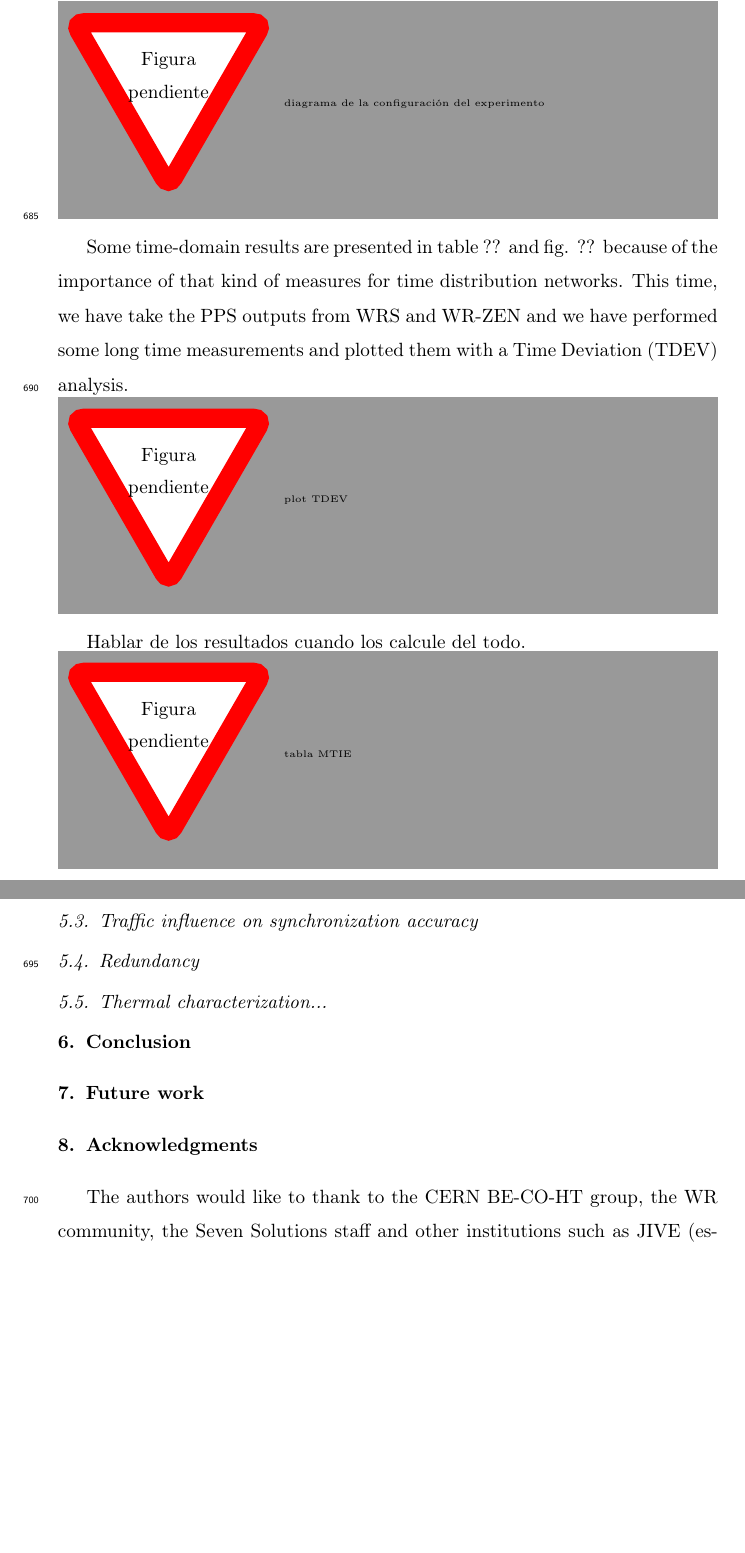
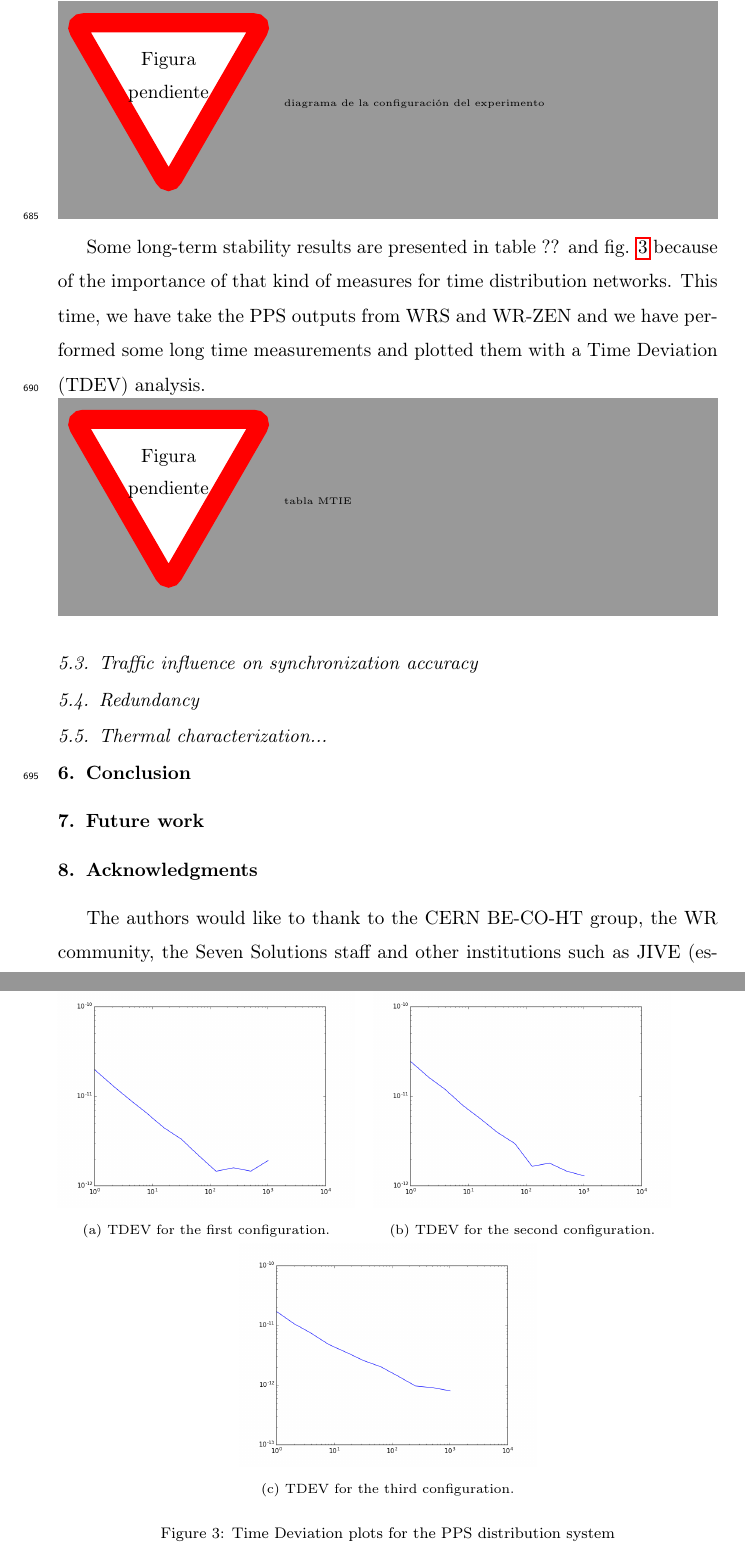
Before and after one commit to felipet/ska_paper, a LaTeX paper (paper_src/elsarticle-template.tex, which reads paper_src/sec/experiments.tex): two parts of pages 28 and 29 of 31, joined at a grey line, cut so that both start at the same text, the shorter picture padded with empty space. Compiled offline with pdfLaTeX.

Commit message:
Añadidas gráficas preliminares de TDEV

```diff
--- a/paper_src/sec/experiments.tex
+++ b/paper_src/sec/experiments.tex
@@ -86,15 +86,37 @@ The slave mode results show that WR-ZEN performs slightly worse than WRS. Noise
 \subsection{Network experiment} %% Buscar un nombre mejor
 \label{subsec: net_exp}
 
-The next experiment covers the analysis of timing distribution over a WR network formed by a WRS in the top of the hierarchy locked to an external reference (Grand Master), an intermediate WRS and a final node, the WR-ZEN. We planned to reproduce an example of time distribution for the SKA facilities where it won't be there so many hops between the clock reference and end nodes. \ftglnote{Esto me suena de que era así pero no recuerdo y estoy vago para comprobarlo. Si es mentira eliminarlo!} For the experiment we kept devices under laboratory conditions: temperature and humidity controlled, absence of external noise sources and so on. For a more realistic tests under changing conditions, see results from ?? (\textit{meter ref a paul aquí???}).
+The next experiment covers the analysis of timing distribution over a WR network formed by a WRS in the top of the hierarchy locked to an external reference (Grand Master), an intermediate WRS and a final node, the WR-ZEN. We planned to reproduce an example of time distribution for the SKA facilities where it won't be there so many hops between the clock reference and end nodes. For the experiment we kept devices under laboratory conditions: temperature and humidity controlled, absence of external noise sources and so on. For a more realistic tests under changing conditions, see results from ?? (\textit{meter ref a paul aquí???}).
 
 \missingfigure{diagrama de la configuración del experimento}
 
-Some time-domain results are presented in table ?? and fig. ?? because of the importance of that kind of measures for time distribution networks. This time, we have take the PPS outputs from WRS and WR-ZEN and we have performed some long time measurements and plotted them with a Time Deviation (TDEV) analysis.
+Some long-term stability results are presented in table ?? and fig. \ref{fig:tdev_plots} because of the importance of that kind of measures for time distribution networks. This time, we have take the PPS outputs from WRS and WR-ZEN and we have performed some long time measurements and plotted them with a Time Deviation (TDEV) analysis.
 
-\missingfigure{plot TDEV}
+\begin{figure}
+    \begin{subfigure}[t]{.45\textwidth}
+        \centering
+        \includegraphics[width=\textwidth]{img/pps_p1.png}
+        \caption{TDEV for the first configuration.}
+        \label{fig:pps_p1}
+    \end{subfigure}
+    ~
+    \begin{subfigure}[t]{.45\textwidth}
+        \centering
+        \includegraphics[width=\textwidth]{img/pps_p2.png}
+        \caption{TDEV for the second configuration.}
+        \label{fig:pps_p2}
+    \end{subfigure}
 
-Hablar de los resultados cuando los calcule del todo.
+    \centering
+    \begin{subfigure}[t]{.45\textwidth}
+        \centering
+        \includegraphics[width=\textwidth]{img/pps_p3.png}
+        \caption{TDEV for the third configuration.}
+        \label{fig:pps_p3}
+    \end{subfigure}
+    \caption{Time Deviation plots for the PPS distribution system}
+    \label{fig:tdev_plots}
+\end{figure}
 
 \missingfigure{tabla MTIE}
 
```
Also changed, not shown: paper_src/img/pps_p1.png (added), paper_src/img/pps_p2.png (added), paper_src/img/pps_p3.png (added).
